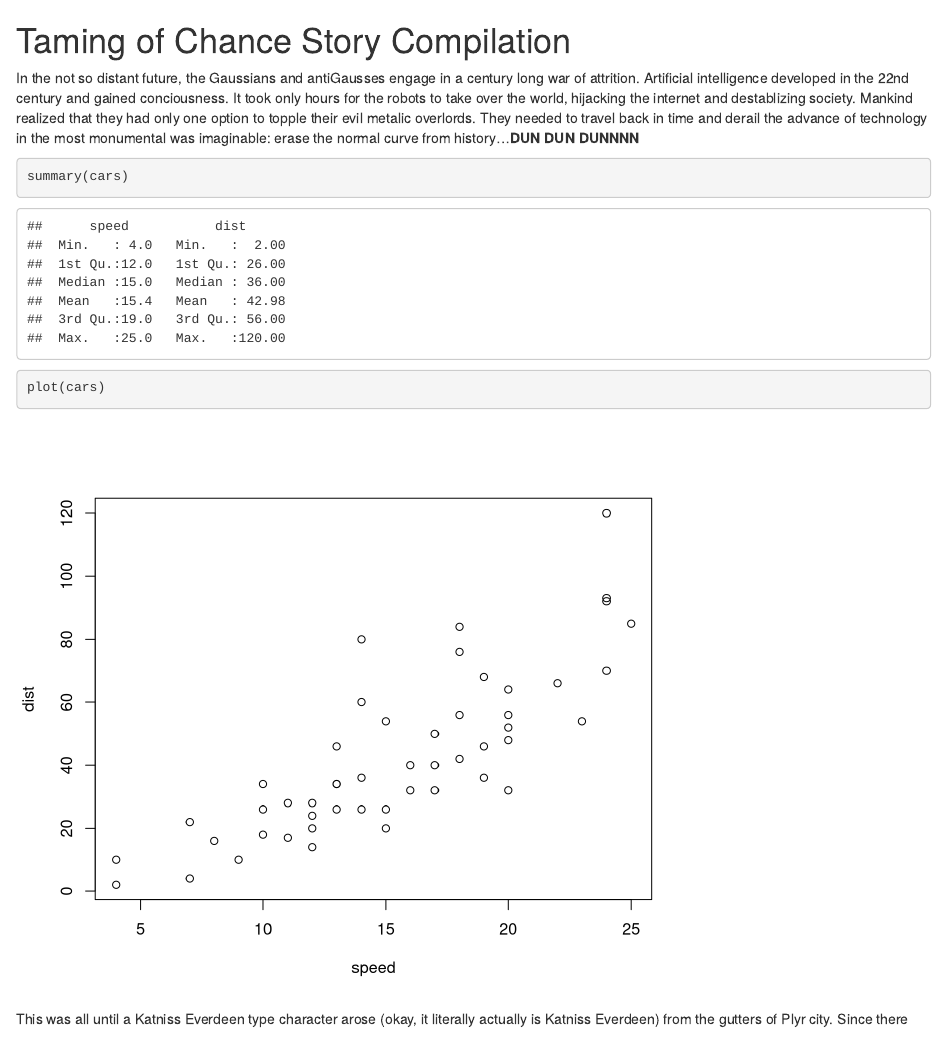
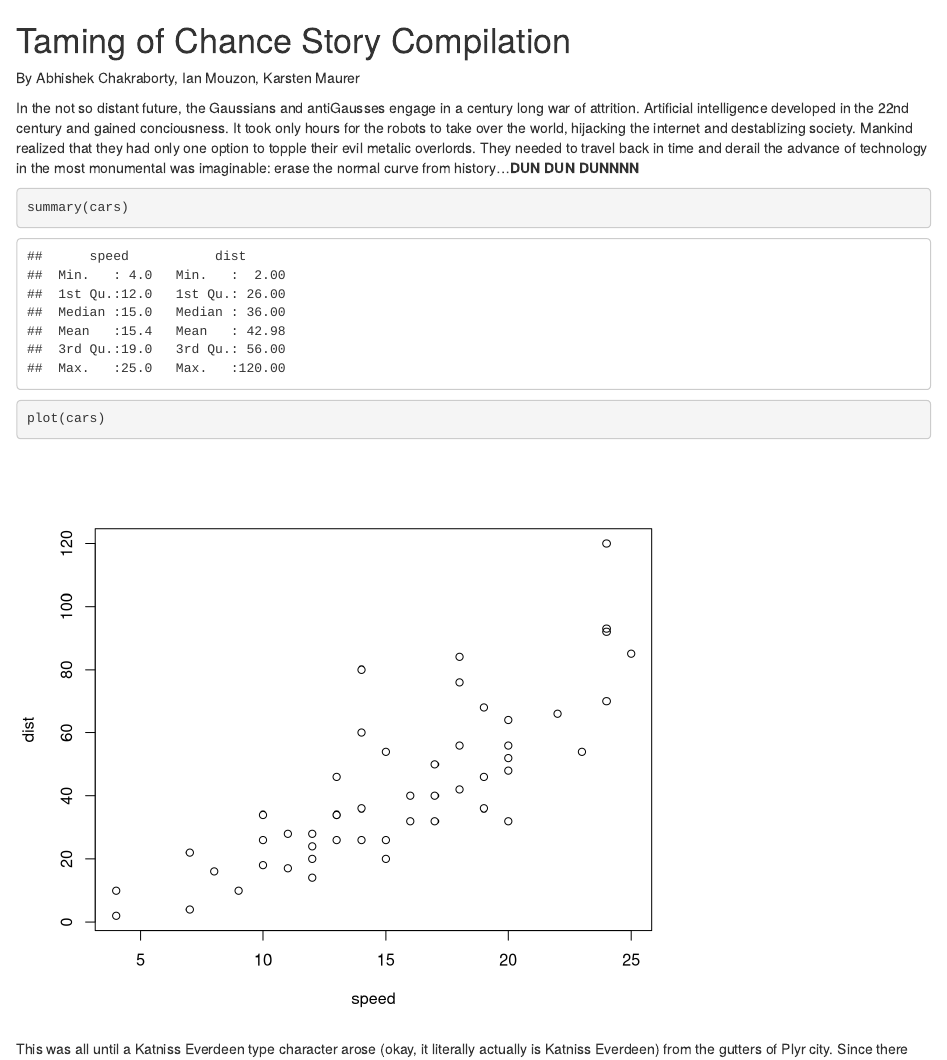
Before and after one commit to abhicc/STAT_585_Lab_4, an R Markdown document (Lab4Story.Rmd): the page in a window 1100 px wide, from its top. Rendered offline with R 4.5, knitr and Pandoc, with nearby package versions; code that draws random numbers runs with fixed seeds of ours.

Commit message:
add names

```diff
--- a/Lab4Story.Rmd
+++ b/Lab4Story.Rmd
@@ -1,5 +1,7 @@
 Taming of Chance Story Compilation
 ========================================================
+
+By Abhishek Chakraborty, Ian Mouzon, Karsten Maurer
 
 In the not so distant future, the Gaussians and antiGausses engage in a century long war of attrition. Artificial intelligence developed in the 22nd century and gained conciousness. It took only hours for the robots to take over the world, hijacking the internet and destablizing society. Mankind realized that they had only one option to topple their evil metalic overlords. They needed to travel back in time and derail the advance of technology in the most monumental was imaginable: erase the normal curve from history...**DUN DUN DUNNNN**
 
```
